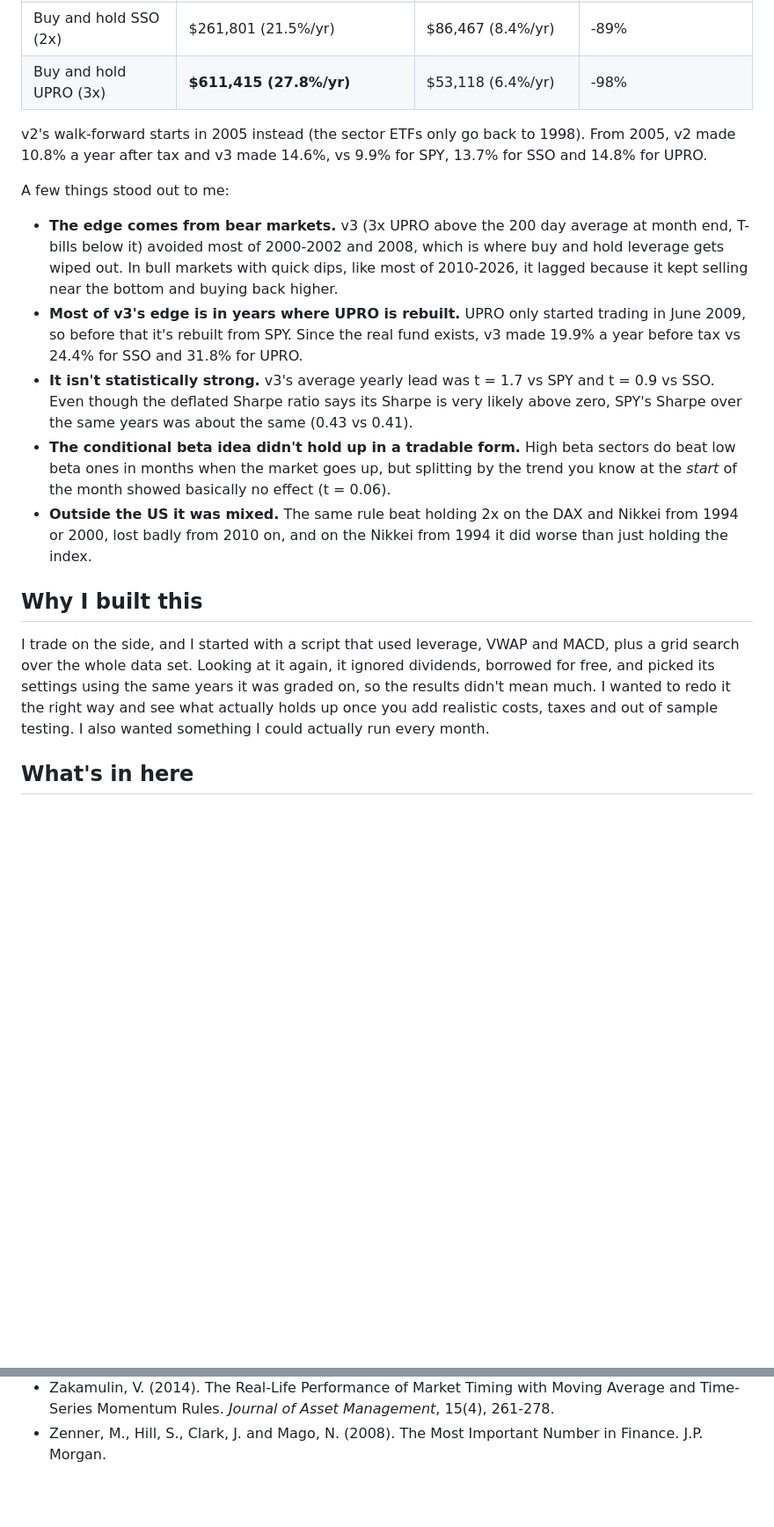
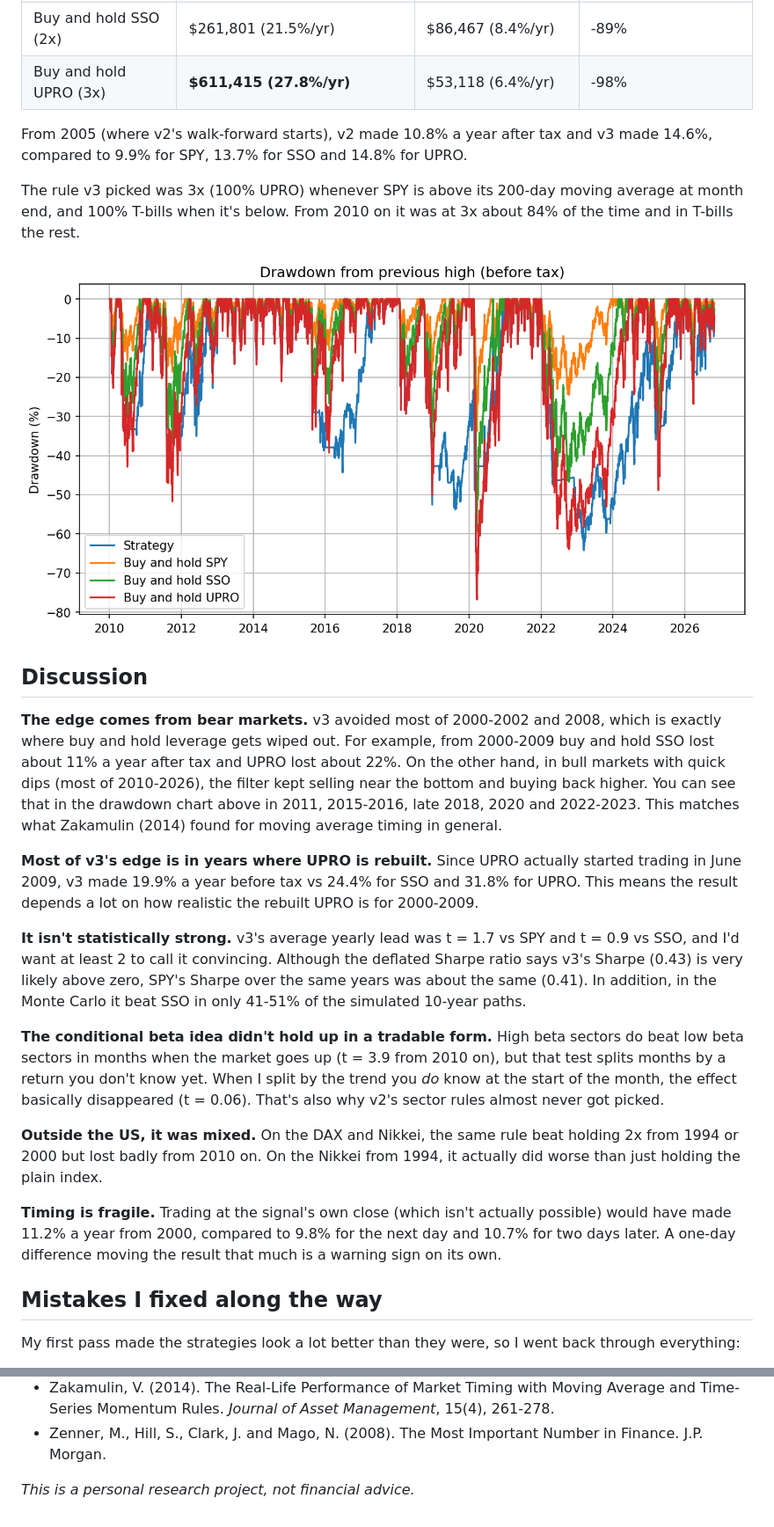
Before and after one commit to Bert1725/sp500-beta-timing-backtest, a Markdown page: README.md, 2 parts joined by grey strips. Shown at 88% size. Drawn GitHub-style; pictures changed too: images/drawdowns_2010.png (added); blank space fills up the shorter version.

Commit message:
expand README: ticker background, data/method sections, drawdown chart

```diff
--- a/README.md
+++ b/README.md
@@ -19,18 +86,27 @@ $10,000 start, after federal taxes, assuming everything is sold at the end. Data
 | Buy and hold SSO (2x) | $261,801 (21.5%/yr) | $86,467 (8.4%/yr) | -89% |
 | Buy and hold UPRO (3x) | **$611,415 (27.8%/yr)** | $53,118 (6.4%/yr) | -98% |
 
-v2's walk-forward starts in 2005 instead (the sector ETFs only go back to 1998). From 2005, v2 made 10.8% a year after tax and v3 made 14.6%, vs 9.9% for SPY, 13.7% for SSO and 14.8% for UPRO.
+From 2005 (where v2's walk-forward starts), v2 made 10.8% a year after tax and v3 made 14.6%, compared to 9.9% for SPY, 13.7% for SSO and 14.8% for UPRO.
 
-A few things stood out to me:
+The rule v3 picked was 3x (100% UPRO) whenever SPY is above its 200-day moving average at month end, and 100% T-bills when it's below. From 2010 on it was at 3x about 84% of the time and in T-bills the rest.
 
-- **The edge comes from bear markets.** v3 (3x UPRO above the 200 day average at month end, T-bills below it) avoided most of 2000-2002 and 2008, which is where buy and hold leverage gets wiped out. In bull markets with quick dips, like most of 2010-2026, it lagged because it kept selling near the bottom and buying back higher.
-- **Most of v3's edge is in years where UPRO is rebuilt.** UPRO only started trading in June 2009, so before that it's rebuilt from SPY. Since the real fund exists, v3 made 19.9% a year before tax vs 24.4% for SSO and 31.8% for UPRO.
-- **It isn't statistically strong.** v3's average yearly lead was t = 1.7 vs SPY and t = 0.9 vs SSO. Even though the deflated Sharpe ratio says its Sharpe is very likely above zero, SPY's Sharpe over the same years was about the same (0.43 vs 0.41).
-- **The conditional beta idea didn't hold up in a tradable form.** High beta sectors do beat low beta ones in months when the market goes up, but splitting by the trend you know at the *start* of the month showed basically no effect (t = 0.06).
-- **Outside the US it was mixed.** The same rule beat holding 2x on the DAX and Nikkei from 1994 or 2000, lost badly from 2010 on, and on the Nikkei from 1994 it did worse than just holding the index.
+![drawdowns since 2010](images/drawdowns_2010.png)
 
-## Why I built this
+## Discussion
 
-I trade on the side, and I started with a script that used leverage, VWAP and MACD, plus a grid search over the whole data set. Looking at it again, it ignored dividends, borrowed for free, and picked its settings using the same years it was graded on, so the results didn't mean much. I wanted to redo it the right way and see what actually holds up once you add realistic costs, taxes and out of sample testing. I also wanted something I could actually run every month.
+**The edge comes from bear markets.** v3 avoided most of 2000-2002 and 2008, which is exactly where buy and hold leverage gets wiped out. For example, from 2000-2009 buy and hold SSO lost about 11% a year after tax and UPRO lost about 22%. On the other hand, in bull markets with quick dips (most of 2010-2026), the filter kept selling near the bottom and buying back higher. You can see that in the drawdown chart above in 2011, 2015-2016, late 2018, 2020 and 2022-2023. This matches what Zakamulin (2014) found for moving average timing in general.
 
-## What's in here
+**Most of v3's edge is in years where UPRO is rebuilt.** Since UPRO actually started trading in June 2009, v3 made 19.9% a year before tax vs 24.4% for SSO and 31.8% for UPRO. This means the result depends a lot on how realistic the rebuilt UPRO is for 2000-2009.
+
+**It isn't statistically strong.** v3's average yearly lead was t = 1.7 vs SPY and t = 0.9 vs SSO, and I'd want at least 2 to call it convincing. Although the deflated Sharpe ratio says v3's Sharpe (0.43) is very likely above zero, SPY's Sharpe over the same years was about the same (0.41). In addition, in the Monte Carlo it beat SSO in only 41-51% of the simulated 10-year paths.
+
+**The conditional beta idea didn't hold up in a tradable form.** High beta sectors do beat low beta sectors in months when the market goes up (t = 3.9 from 2010 on), but that test splits months by a return you don't know yet. When I split by the trend you *do* know at the start of the month, the effect basically disappeared (t = 0.06). That's also why v2's sector rules almost never got picked.
+
+**Outside the US, it was mixed.** On the DAX and Nikkei, the same rule beat holding 2x from 1994 or 2000 but lost badly from 2010 on. On the Nikkei from 1994, it actually did worse than just holding the plain index.
+
+**Timing is fragile.** Trading at the signal's own close (which isn't actually possible) would have made 11.2% a year from 2000, compared to 9.8% for the next day and 10.7% for two days later. A one-day difference moving the result that much is a warning sign on its own.
+
+## Mistakes I fixed along the way
+
+My first pass made the strategies look a lot better than they were, so I went back through everything:
+
@@ -111,3 +181,5 @@ This is a personal project, not financial advice.
 - Xiao, B. (2016). Conditional Relationship Between Beta and Return in the US Stock Market. *Expert Journal of Business and Management*, 4(1), 46-55.
 - Zakamulin, V. (2014). The Real-Life Performance of Market Timing with Moving Average and Time-Series Momentum Rules. *Journal of Asset Management*, 15(4), 261-278.
 - Zenner, M., Hill, S., Clark, J. and Mago, N. (2008). The Most Important Number in Finance. J.P. Morgan.
+
+*This is a personal research project, not financial advice.*
```
Also changed, not shown: other parts of README.md (+99 -38 lines), 1 other file.
